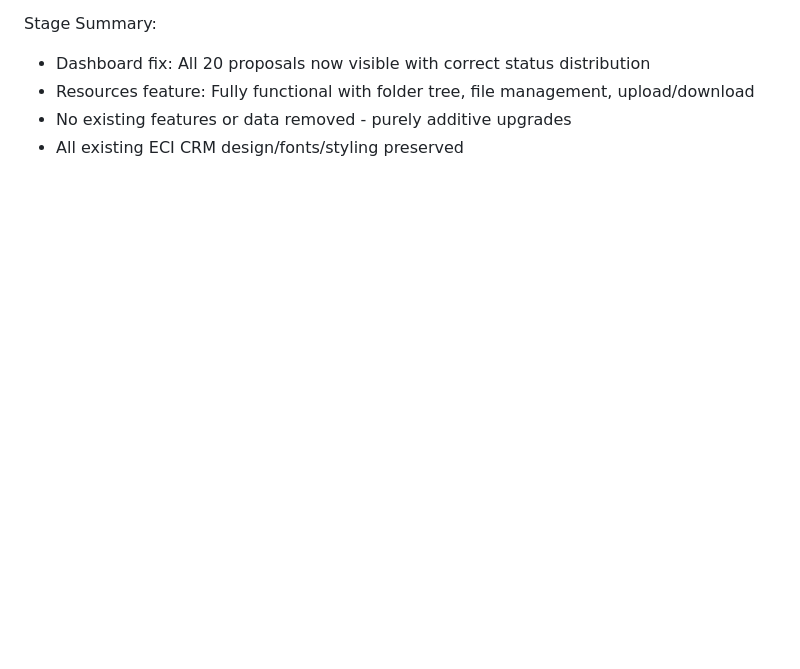
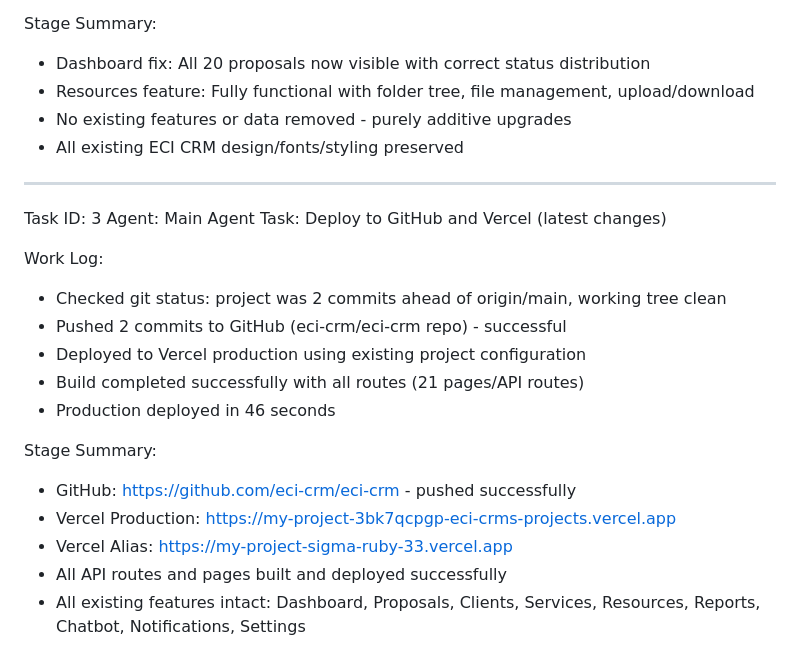
Before and after one commit to eci-crm/eci-crm, a Markdown page: worklog.md, the part around the change. Drawn GitHub-style; blank space fills up the shorter version.

Commit message:
9fc2475c-c859-4c2b-8e72-bbdcb26ed465

```diff
--- a/worklog.md
+++ b/worklog.md
@@ -56,3 +56,22 @@ Stage Summary:
 - Resources feature: Fully functional with folder tree, file management, upload/download
 - No existing features or data removed - purely additive upgrades
 - All existing ECI CRM design/fonts/styling preserved
+
+---
+Task ID: 3
+Agent: Main Agent
+Task: Deploy to GitHub and Vercel (latest changes)
+
+Work Log:
+- Checked git status: project was 2 commits ahead of origin/main, working tree clean
+- Pushed 2 commits to GitHub (eci-crm/eci-crm repo) - successful
+- Deployed to Vercel production using existing project configuration
+- Build completed successfully with all routes (21 pages/API routes)
+- Production deployed in 46 seconds
+
+Stage Summary:
+- GitHub: https://github.com/eci-crm/eci-crm - pushed successfully
+- Vercel Production: https://my-project-3bk7qcpgp-eci-crms-projects.vercel.app
+- Vercel Alias: https://my-project-sigma-ruby-33.vercel.app
+- All API routes and pages built and deployed successfully
+- All existing features intact: Dashboard, Proposals, Clients, Services, Resources, Reports, Chatbot, Notifications, Settings
```
